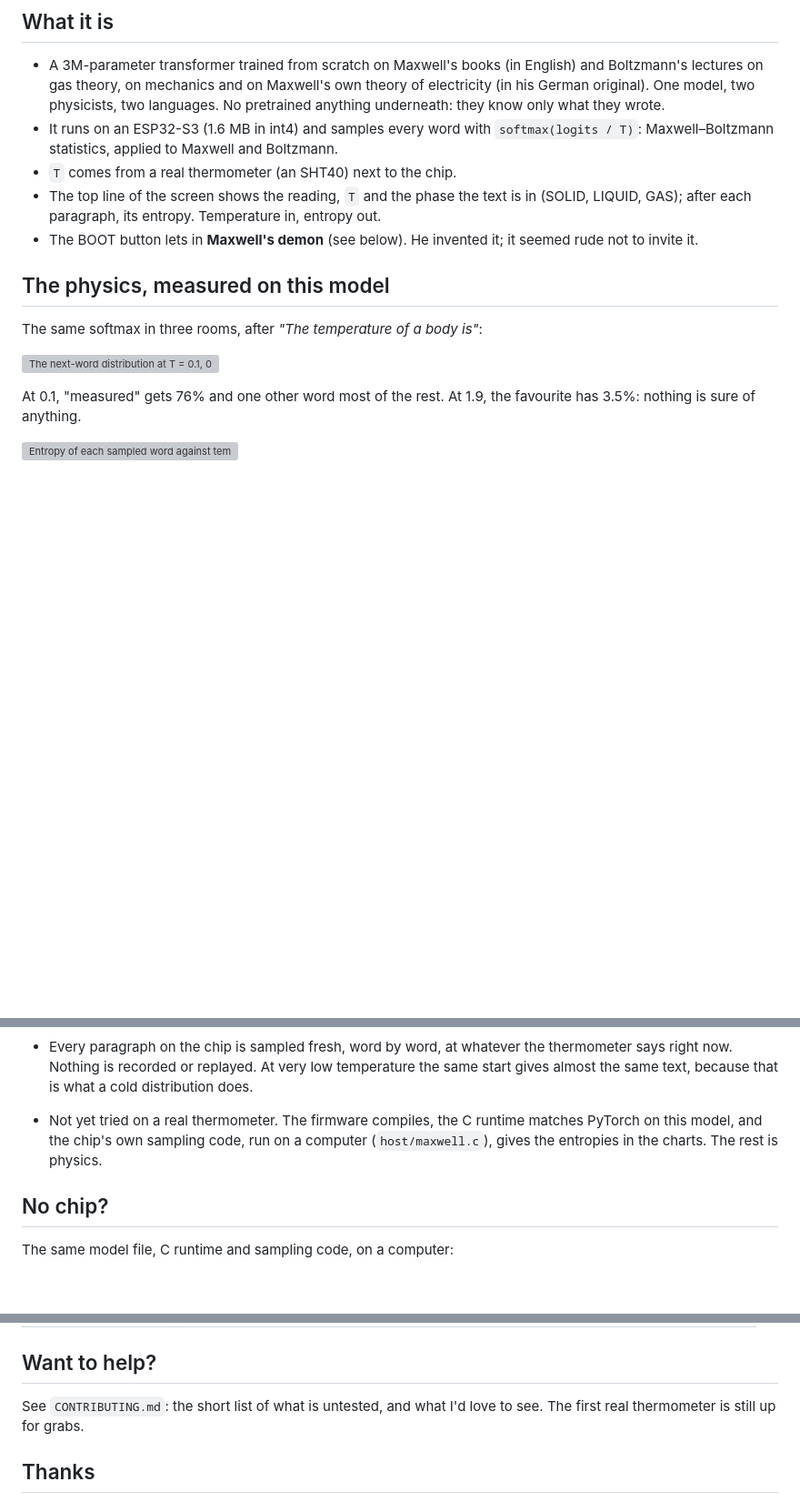
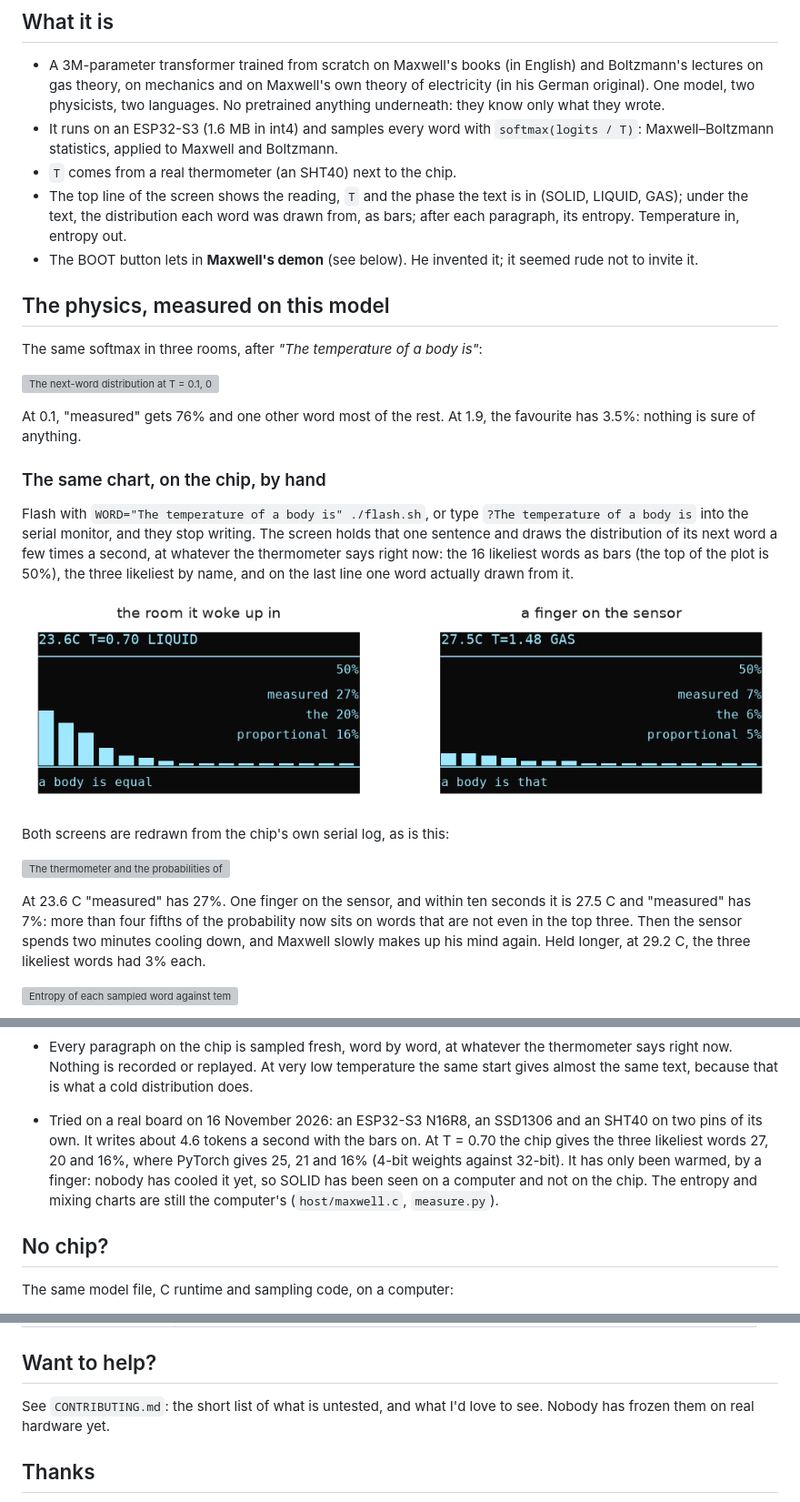
Before and after one commit to moudrkat/maxwell-on-a-chip, a Markdown page: README.md, 3 parts joined by grey strips. Shown at 91% size. Drawn GitHub-style; pictures changed too: charts/screen.png (added); blank space fills up the shorter version; grey boxes are pictures that could not be loaded.

Commit message:
a real thermometer: bars on the screen, one word held still, measured on the chip

```diff
--- a/README.md
+++ b/README.md
@@ -29,8 +29,9 @@ most of us at room temperature.
 - It runs on an ESP32-S3 (1.6 MB in int4) and samples every word with `softmax(logits / T)`: Maxwell–Boltzmann
   statistics, applied to Maxwell and Boltzmann.
 - `T` comes from a real thermometer (an SHT40) next to the chip.
-- The top line of the screen shows the reading, `T` and the phase the text is in (SOLID, LIQUID, GAS); after each
-  paragraph, its entropy. Temperature in, entropy out.
+- The top line of the screen shows the reading, `T` and the phase the text is in (SOLID, LIQUID, GAS); under the
+  text, the distribution each word was drawn from, as bars; after each paragraph, its entropy. Temperature in,
+  entropy out.
 - The BOOT button lets in **Maxwell's demon** (see below). He invented it; it seemed rude not to invite it.
 
 ## The physics, measured on this model
@@ -41,6 +42,24 @@ The same softmax in three rooms, after *"The temperature of a body is"*:
 
 At 0.1, "measured" gets 76% and one other word most of the rest. At 1.9, the favourite has 3.5%: nothing is sure
 of anything.
+
+### The same chart, on the chip, by hand
+
+Flash with `WORD="The temperature of a body is" ./flash.sh`, or type `?The temperature of a body is` into the serial
+monitor, and they stop writing. The screen holds that one sentence and draws the distribution of its next word a few
+times a second, at whatever the thermometer says right now: the 16 likeliest words as bars (the top of the plot is
+50%), the three likeliest by name, and on the last line one word actually drawn from it.
+
+![The screen in the room it woke up in, and with a finger on the sensor](charts/screen.png)
+
+Both screens are redrawn from the chip's own serial log, as is this:
+
+![The thermometer and the probabilities of the next word while a finger touches the sensor and lets go](charts/finger.svg)
+
+At 23.6 C "measured" has 27%. One finger on the sensor, and within ten seconds it is 27.5 C and "measured" has 7%:
+more than four fifths of the probability now sits on words that are not even in the top three. Then the sensor spends
+two minutes cooling down, and Maxwell slowly makes up his mind again. Held longer, at 29.2 C, the three likeliest
+words had 3% each.
 
 ![Entropy of each sampled word against temperature, with solid, liquid and gas phases](charts/entropy.svg)
 
@@ -174,8 +195,11 @@ pressing RESET. Like the rest of us, they think the room they woke up in is how
 - Every paragraph on the chip is sampled fresh, word by word, at whatever the thermometer says right now. Nothing is
   recorded or replayed. At very low temperature the same start gives almost the same text, because that is what a
   cold distribution does.
-- Not yet tried on a real thermometer. The firmware compiles, the C runtime matches PyTorch on this model, and the
-  chip's own sampling code, run on a computer (`host/maxwell.c`), gives the entropies in the charts. The rest is physics.
+- Tried on a real board on 16 November 2026: an ESP32-S3 N16R8, an SSD1306 and an SHT40 on two pins of its own. It
+  writes about 4.6 tokens a second with the bars on. At T = 0.70 the chip gives the three likeliest words 27, 20 and
+  16%, where PyTorch gives 25, 21 and 16% (4-bit weights against 32-bit). It has only been warmed, by a finger: nobody
+  has cooled it yet, so SOLID has been seen on a computer and not on the chip. The entropy and mixing charts are
+  still the computer's (`host/maxwell.c`, `measure.py`).
 
 ## No chip?
 
@@ -214,7 +238,7 @@ python measure.py runs/ple-mb-s0-best.pt && python charts/draw.py   # the charts
 
 ## Want to help?
 
-See `CONTRIBUTING.md`: the short list of what is untested, and what I'd love to see. The first real thermometer is still up for grabs.
+See `CONTRIBUTING.md`: the short list of what is untested, and what I'd love to see. Nobody has frozen them on real hardware yet.
 
 ## Thanks
 
```
Also changed, not shown: other parts of README.md (+6 -4 lines), CONTRIBUTING.md (+1 -1 lines), 10 other files.
